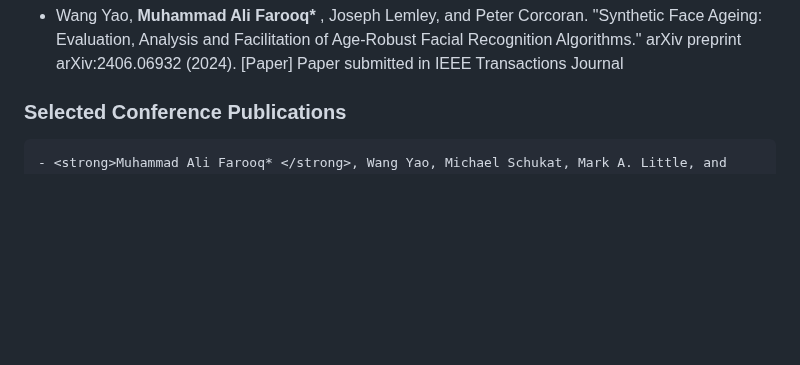
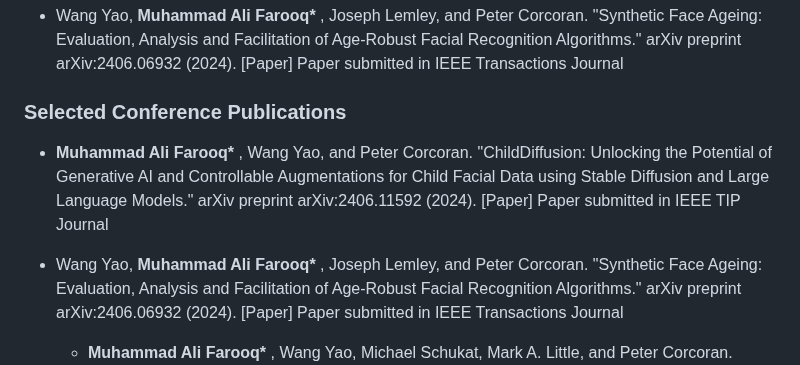
Before and after one commit to MAli-Farooq/MAli-Farooq.github.io, a Markdown page: contents/publications.md, the part around the change. GitHub-like rendering; blank space fills up the shorter version.

```diff
--- a/contents/publications.md
+++ b/contents/publications.md
@@ -30,6 +30,10 @@
 
 ### Selected Conference Publications
 
+  - <strong>Muhammad Ali Farooq* </strong>, Wang Yao, and Peter Corcoran. "ChildDiffusion: Unlocking the Potential of Generative AI and Controllable Augmentations for Child Facial Data using Stable Diffusion and Large Language Models." arXiv preprint arXiv:2406.11592 (2024). [Paper] Paper submitted in IEEE TIP Journal
+
+  - Wang Yao, <strong>Muhammad Ali Farooq* </strong>, Joseph Lemley, and Peter Corcoran. "Synthetic Face Ageing: Evaluation, Analysis and Facilitation of Age-Robust Facial Recognition Algorithms." arXiv preprint arXiv:2406.06932 (2024). [Paper] Paper submitted in IEEE Transactions Journal
+
     - <strong>Muhammad Ali Farooq* </strong>, Wang Yao, Michael Schukat, Mark A. Little, and Peter Corcoran. "Derm-t2im: Harnessing synthetic skin lesion data via stable diffusion models for enhanced skin disease classification using vit and cnn." arXiv preprint arXiv:2401.05159 (2024). [Paper] Paper accepted in IEEE EMBC 2024 Conference
 
      - Abaid, Ayman, <strong>Muhammad Ali Farooq* </strong> , Niamh Hynes, Peter Corcoran, and Ihsan Ullah. "Synthesizing CTA Image Data for Type-B Aortic Dissection using Stable Diffusion Models." CoRR (2024). [Paper] Paper accepted in IEEE EMBC 2024 Conference
```
